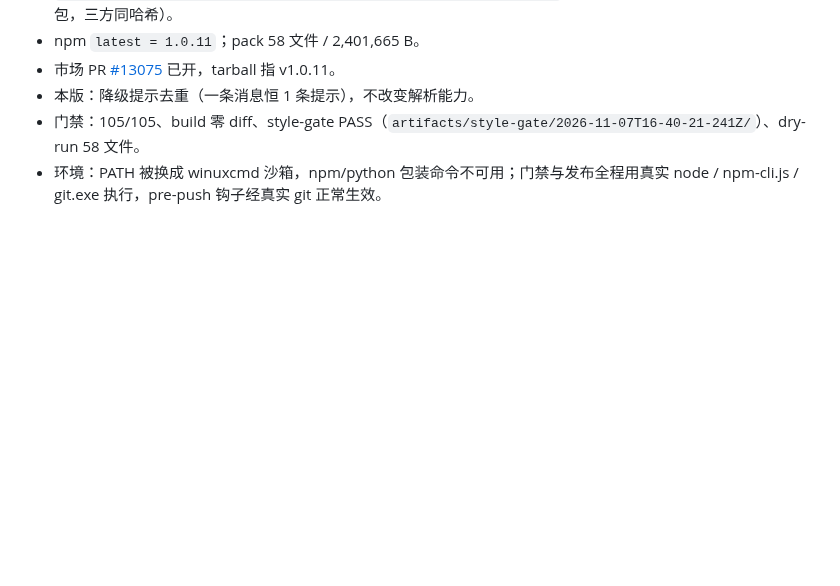
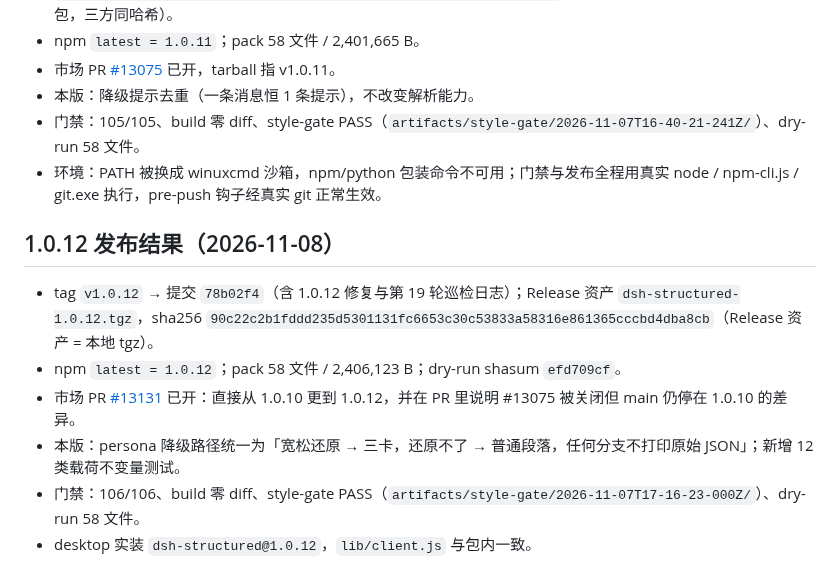
Before and after one commit to feigo313/dsh-structured, a Markdown page: docs/1.0-3-RELEASE-CHECKPOINT.md, the part around the change. Drawn GitHub-style; blank space fills up the shorter version.

Commit message:
docs(1.0.12): record release result

```diff
--- a/docs/1.0-3-RELEASE-CHECKPOINT.md
+++ b/docs/1.0-3-RELEASE-CHECKPOINT.md
@@ -112,3 +112,12 @@
 - 本版：降级提示去重（一条消息恒 1 条提示），不改变解析能力。
 - 门禁：105/105、build 零 diff、style-gate PASS（`artifacts/style-gate/2026-11-07T16-40-21-241Z/`）、dry-run 58 文件。
 - 环境：PATH 被换成 winuxcmd 沙箱，npm/python 包装命令不可用；门禁与发布全程用真实 node / npm-cli.js / git.exe 执行，pre-push 钩子经真实 git 正常生效。
+
+## 1.0.12 发布结果（2026-11-08）
+
+- tag `v1.0.12` → 提交 `78b02f4`（含 1.0.12 修复与第 19 轮巡检日志）；Release 资产 `dsh-structured-1.0.12.tgz`，sha256 `90c22c2b1fddd235d5301131fc6653c30c53833a58316e861365cccbd4dba8cb`（Release 资产 = 本地 tgz）。
+- npm `latest = 1.0.12`；pack 58 文件 / 2,406,123 B；dry-run shasum `efd709cf`。
+- 市场 PR [#13131](https://github.com/awesome-dsh-plugin/awesome-dsh-plugin/pull/13131) 已开：直接从 1.0.10 更到 1.0.12，并在 PR 里说明 #13075 被关闭但 main 仍停在 1.0.10 的差异。
+- 本版：persona 降级路径统一为「宽松还原 → 三卡，还原不了 → 普通段落，任何分支不打印原始 JSON」；新增 12 类载荷不变量测试。
+- 门禁：106/106、build 零 diff、style-gate PASS（`artifacts/style-gate/2026-11-07T17-16-23-000Z/`）、dry-run 58 文件。
+- desktop 实装 `dsh-structured@1.0.12`，`lib/client.js` 与包内一致。
```
